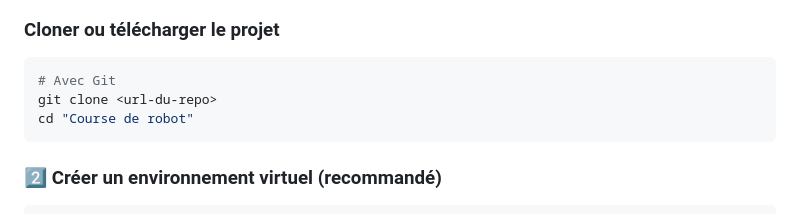
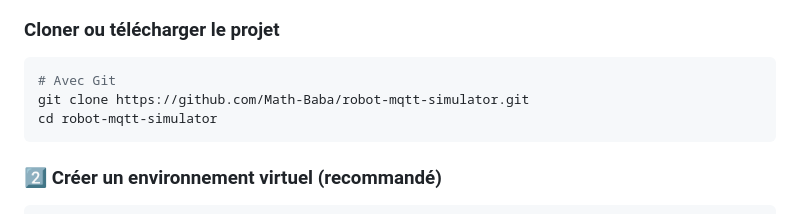
Before and after one commit to Math-Baba/Robot_MQTT_Simulator, a Markdown page: README.md, the part around the change. Drawn GitHub-style.

Commit message:
Fix repository clone instructions in README
Updated clone command and directory name in README.

````diff
--- a/README.md
+++ b/README.md
@@ -70,8 +70,8 @@
 
 ```bash
 # Avec Git
-git clone <url-du-repo>
-cd "Course de robot"
+git clone https://github.com/Math-Baba/robot-mqtt-simulator.git
+cd robot-mqtt-simulator
 ```
 
 ### 2️⃣ Créer un environnement virtuel (recommandé)
````
